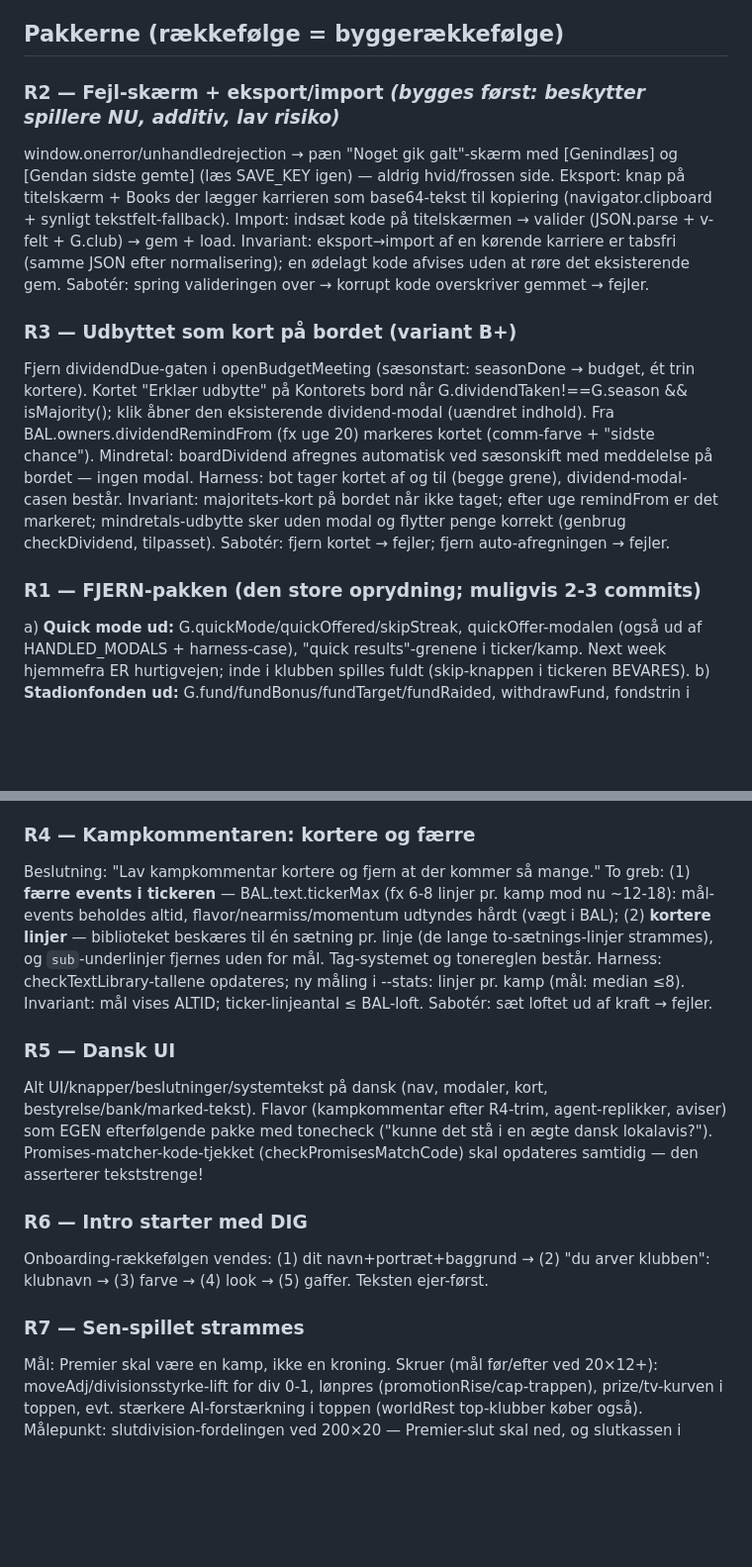
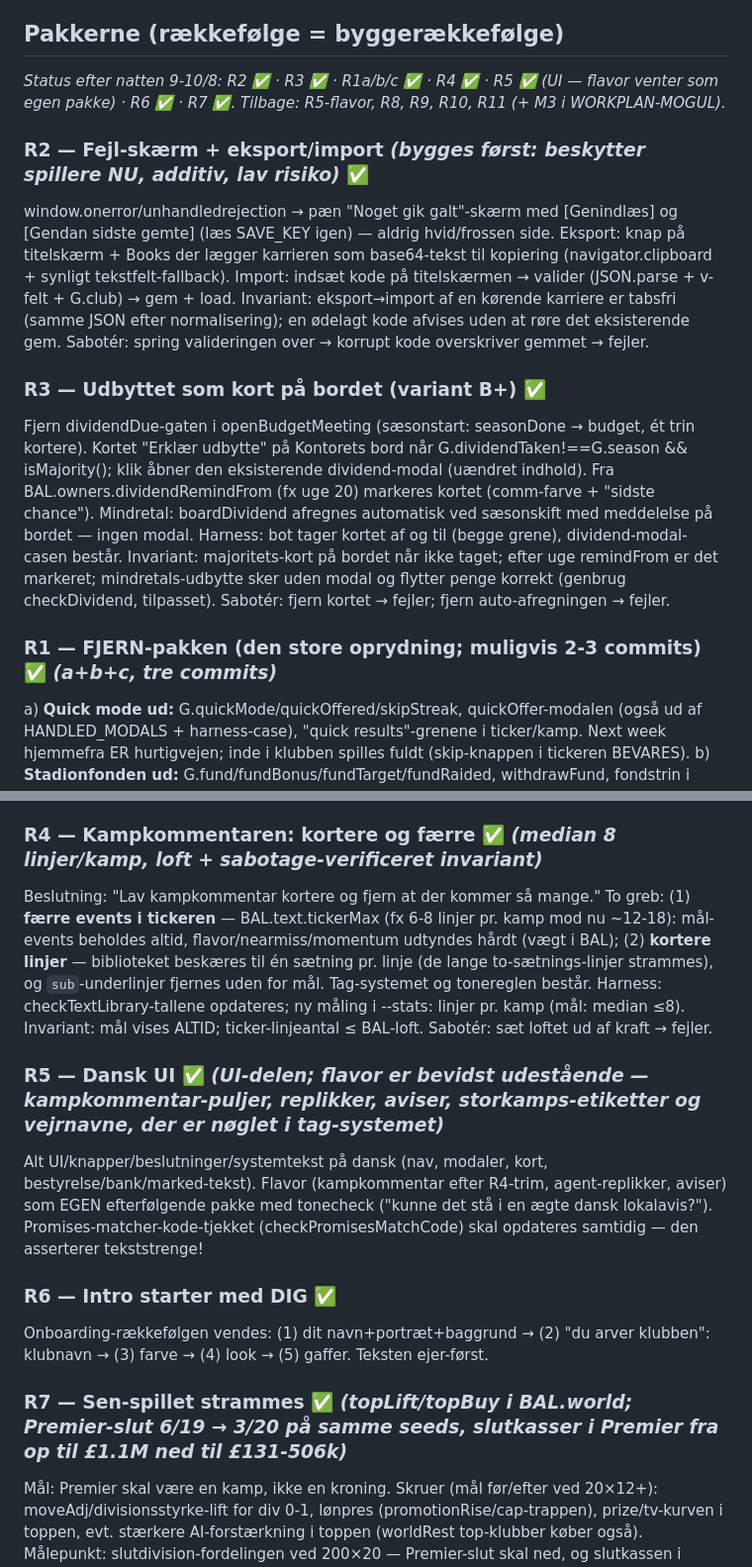
Before and after one commit to MadsfOrskov/football-tycoon-club-owner, a Markdown page: WORKPLAN-ROBUST.md, 2 parts joined by grey strips. Shown at 99% size. Rendered like a GitHub page; blank space fills up the shorter version.

```diff
--- a/WORKPLAN-ROBUST.md
+++ b/WORKPLAN-ROBUST.md
@@ -10,28 +10,30 @@
 
 ## Pakkerne (rækkefølge = byggerækkefølge)
 
-### R2 — Fejl-skærm + eksport/import *(bygges først: beskytter spillere NU, additiv, lav risiko)*
+*Status efter natten 9-10/8: R2 ✅ · R3 ✅ · R1a/b/c ✅ · R4 ✅ · R5 ✅ (UI — flavor venter som egen pakke) · R6 ✅ · R7 ✅. Tilbage: R5-flavor, R8, R9, R10, R11 (+ M3 i WORKPLAN-MOGUL).*
+
+### R2 — Fejl-skærm + eksport/import *(bygges først: beskytter spillere NU, additiv, lav risiko)* ✅
 window.onerror/unhandledrejection → pæn "Noget gik galt"-skærm med [Genindlæs] og [Gendan sidste gemte] (læs SAVE_KEY igen) — aldrig hvid/frossen side. Eksport: knap på titelskærm + Books der lægger karrieren som base64-tekst til kopiering (navigator.clipboard + synligt tekstfelt-fallback). Import: indsæt kode på titelskærmen → valider (JSON.parse + v-felt + G.club) → gem + load. Invariant: eksport→import af en kørende karriere er tabsfri (samme JSON efter normalisering); en ødelagt kode afvises uden at røre det eksisterende gem. Sabotér: spring valideringen over → korrupt kode overskriver gemmet → fejler.
 
-### R3 — Udbyttet som kort på bordet (variant B+)
+### R3 — Udbyttet som kort på bordet (variant B+) ✅
 Fjern dividendDue-gaten i openBudgetMeeting (sæsonstart: seasonDone → budget, ét trin kortere). Kortet "Erklær udbytte" på Kontorets bord når G.dividendTaken!==G.season && isMajority(); klik åbner den eksisterende dividend-modal (uændret indhold). Fra BAL.owners.dividendRemindFrom (fx uge 20) markeres kortet (comm-farve + "sidste chance"). Mindretal: boardDividend afregnes automatisk ved sæsonskift med meddelelse på bordet — ingen modal. Harness: bot tager kortet af og til (begge grene), dividend-modal-casen består. Invariant: majoritets-kort på bordet når ikke taget; efter uge remindFrom er det markeret; mindretals-udbytte sker uden modal og flytter penge korrekt (genbrug checkDividend, tilpasset). Sabotér: fjern kortet → fejler; fjern auto-afregningen → fejler.
 
-### R1 — FJERN-pakken (den store oprydning; muligvis 2-3 commits)
+### R1 — FJERN-pakken (den store oprydning; muligvis 2-3 commits) ✅ *(a+b+c, tre commits)*
 a) **Quick mode ud:** G.quickMode/quickOffered/skipStreak, quickOffer-modalen (også ud af HANDLED_MODALS + harness-case), "quick results"-grenene i ticker/kamp. Next week hjemmefra ER hurtigvejen; inde i klubben spilles fuldt (skip-knappen i tickeren BEVARES).
 b) **Stadionfonden ud:** G.fund/fundBonus/fundTarget/fundRaided, withdrawFund, fondstrin i budget/midway-modalerne, fondskort på Ground, BAL.fund, checkStaleFundTarget (slet invarianten), stats.build-hooken for fundAdd, trustFundKept-leddet (bestyrelses-tillid: erstat med neutralt 0 eller flyt værdien ind i trustPerSeason — MÅL trappen før/efter!). Banken er nu eneste vej til at bygge før man har kontanter.
 c) **Småsystemer ud:** træningsfokus (p.focus, setFocus, dev-bonus, UI), mentor-par (G.mentors, setMentor, applyMentors, invariant-linjer, UI), sponsor-stunt (stunt-besked/handling, stuntDone/stuntMD/stuntFee). Ryd også bot-grene og blindgyde-ankre.
 **Balancevagt:** fonden og fokus/mentor bidrog til udvikling og byggeri — kør --stats før/efter hvert delcommit; især indtjening/tribune-tal og trup-udvikling må ikke skride mærkbart. Justér om nødvendigt (fx training-facilitetens dev-bonus op med det fokus/mentor gav i snit).
 
-### R4 — Kampkommentaren: kortere og færre
+### R4 — Kampkommentaren: kortere og færre ✅ *(median 8 linjer/kamp, loft + sabotage-verificeret invariant)*
 Beslutning: "Lav kampkommentar kortere og fjern at der kommer så mange." To greb: (1) **færre events i tickeren** — BAL.text.tickerMax (fx 6-8 linjer pr. kamp mod nu ~12-18): mål-events beholdes altid, flavor/nearmiss/momentum udtyndes hårdt (vægt i BAL); (2) **kortere linjer** — biblioteket beskæres til én sætning pr. linje (de lange to-sætnings-linjer strammes), og `sub`-underlinjer fjernes uden for mål. Tag-systemet og tonereglen består. Harness: checkTextLibrary-tallene opdateres; ny måling i --stats: linjer pr. kamp (mål: median ≤8). Invariant: mål vises ALTID; ticker-linjeantal ≤ BAL-loft. Sabotér: sæt loftet ud af kraft → fejler.
 
-### R5 — Dansk UI
+### R5 — Dansk UI ✅ *(UI-delen; flavor er bevidst udestående — kampkommentar-puljer, replikker, aviser, storkamps-etiketter og vejrnavne, der er nøglet i tag-systemet)*
 Alt UI/knapper/beslutninger/systemtekst på dansk (nav, modaler, kort, bestyrelse/bank/marked-tekst). Flavor (kampkommentar efter R4-trim, agent-replikker, aviser) som EGEN efterfølgende pakke med tonecheck ("kunne det stå i en ægte dansk lokalavis?"). Promises-matcher-kode-tjekket (checkPromisesMatchCode) skal opdateres samtidig — den asserterer tekststrenge!
 
-### R6 — Intro starter med DIG
+### R6 — Intro starter med DIG ✅
 Onboarding-rækkefølgen vendes: (1) dit navn+portræt+baggrund → (2) "du arver klubben": klubnavn → (3) farve → (4) look → (5) gaffer. Teksten ejer-først.
 
-### R7 — Sen-spillet strammes
+### R7 — Sen-spillet strammes ✅ *(topLift/topBuy i BAL.world; Premier-slut 6/19 → 3/20 på samme seeds, slutkasser i Premier fra op til £1.1M ned til £131-506k)*
 Mål: Premier skal være en kamp, ikke en kroning. Skruer (mål før/efter ved 20×12+): moveAdj/divisionsstyrke-lift for div 0-1, lønpres (promotionRise/cap-trappen), prize/tv-kurven i toppen, evt. stærkere AI-forstærkning i toppen (worldRest top-klubber køber også). Målepunkt: slutdivision-fordelingen ved 200×20 — Premier-slut skal ned, og slutkassen i Premier-karrierer markant ned.
 
 ### R8 — FA Cup, indflættet i kalenderen
```
Also changed, not shown: NIGHT-REPORT-6.md (added, +49 -0 lines).
